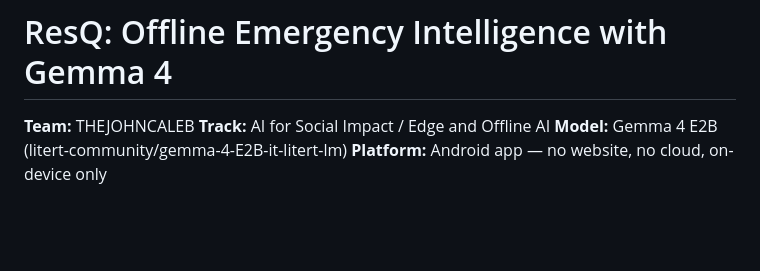
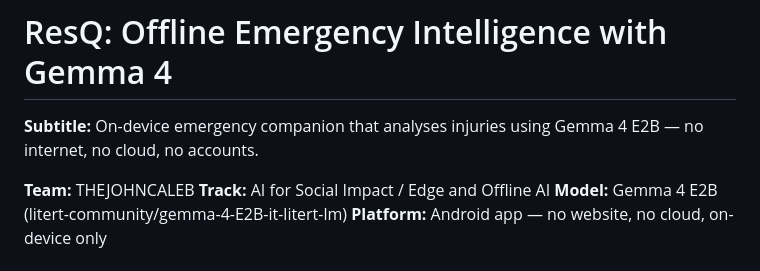
Before and after one commit to THEJOHNCALEB/resq, a Markdown page: docs/KAGGLE_WRITEUP.md, the part around the change. Drawn GitHub-style; blank space fills up the shorter version.

Commit message:
Add writeup subtitle

```diff
--- a/docs/KAGGLE_WRITEUP.md
+++ b/docs/KAGGLE_WRITEUP.md
@@ -1,4 +1,6 @@
 # ResQ: Offline Emergency Intelligence with Gemma 4
+
+**Subtitle:** On-device emergency companion that analyses injuries using Gemma 4 E2B — no internet, no cloud, no accounts.
 
 **Team:** THEJOHNCALEB
 **Track:** AI for Social Impact / Edge and Offline AI
```
